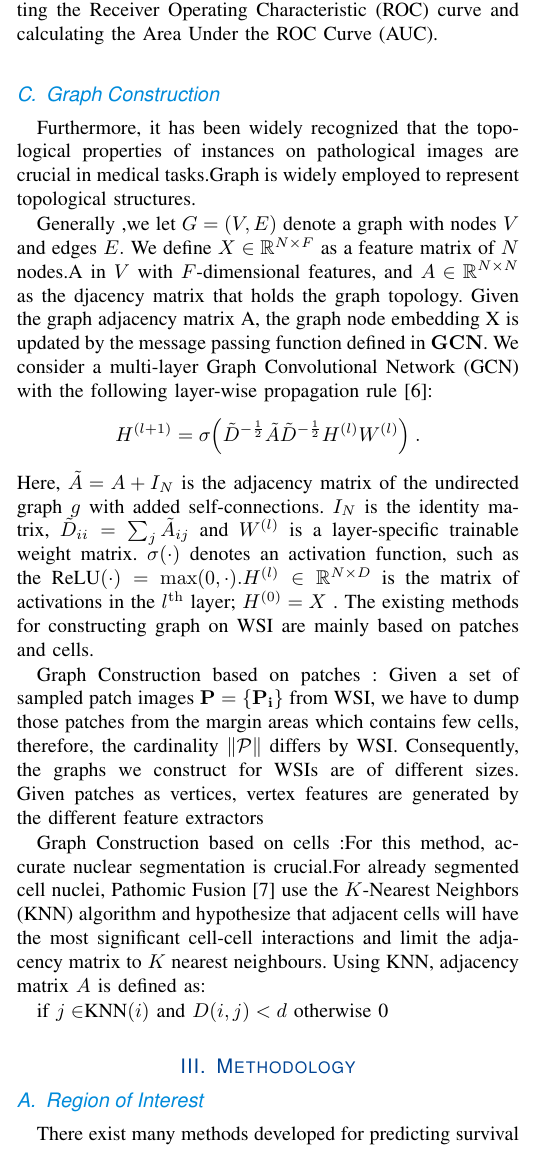
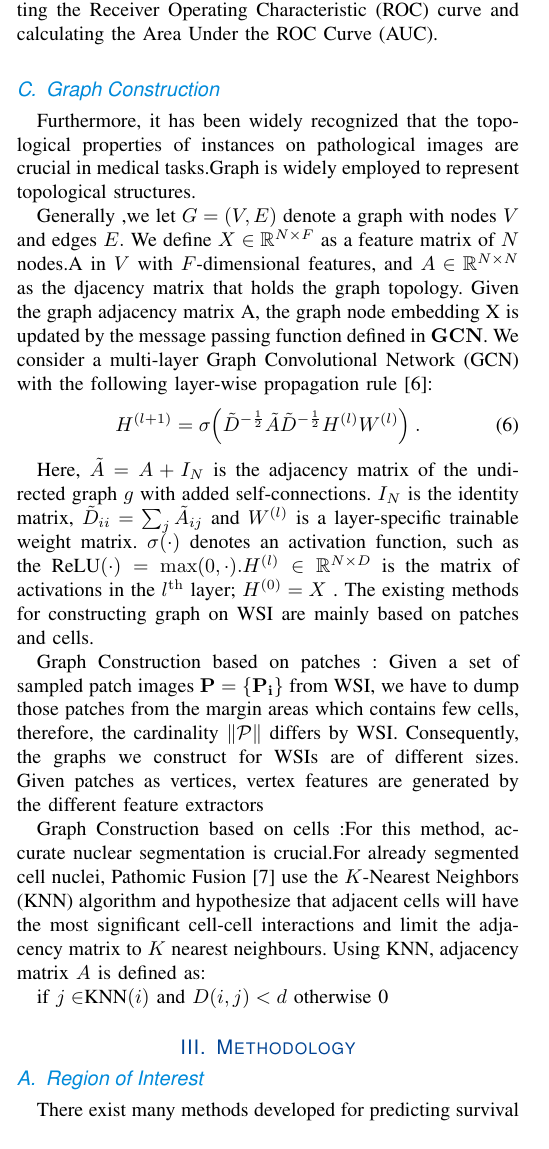
Before and after one commit to ljhOfGithub/survey, a LaTeX paper (mysum.tex): part of one column of page 3 of 17, cut so that both start at the same text. Compiled offline with pdfLaTeX.

Commit message:
update gcn

```diff
--- a/mysum.tex
+++ b/mysum.tex
@@ -154,10 +154,11 @@ Furthermore, it has been widely recognized that the topological properties of in
 
 Generally ,we let $G=(V,E)$ denote a graph with nodes $V$ and edges $E.$ We define $X\in\mathbb{R}^{N\times F}$ as a feature matrix of $N$ nodes.A in $V$ with $F$-dimensional features, and $A\in\mathbb{R}^{N\times N}$ as the djacency matrix that holds the graph topology.
 Given the graph adjacency matrix A, the graph node embedding X is updated by the message passing function defined in $\mathbf{GCN}$. We consider a multi-layer Graph Convolutional Network (GCN) with the following layer-wise propagation rule\cite{kipf2016semi}:
-$$
+\begin{equation}\label{GCN-1}
 H^{(l+1)}=\sigma\Big(\tilde{D}^{-\frac12}\tilde{A}\tilde{D}^{-\frac12}H^{(l)}W^{(l)}\Big)\:.
-$$
- Here, $\tilde{A}=A+I_N$ is the adjacency matrix of the undirected graph $g$ with added self-connections. $I_N$ is the identity matrix, $\tilde{D} _{ii}= \sum _j\tilde{A} _{ij}$ and $W^{( l) }$ is a layer-specific trainable weight matrix. $\sigma(\cdot)$ denotes an activation function, such as the ReLU$( \cdot ) = \max ( 0, \cdot ) .H^{( l) }\in \mathbb{R} ^{N\times D}$ is the matrix of activations in the $l^\mathrm{th}$ layer; $H^{(0)}=X$ . The existing methods for constructing graph on WSI are mainly based on patches and cells.
+\end{equation}
+
+Here, $\tilde{A}=A+I_N$ is the adjacency matrix of the undirected graph $g$ with added self-connections. $I_N$ is the identity matrix, $\tilde{D} _{ii}= \sum _j\tilde{A} _{ij}$ and $W^{( l) }$ is a layer-specific trainable weight matrix. $\sigma(\cdot)$ denotes an activation function, such as the ReLU$( \cdot ) = \max ( 0, \cdot ) .H^{( l) }\in \mathbb{R} ^{N\times D}$ is the matrix of activations in the $l^\mathrm{th}$ layer; $H^{(0)}=X$ . The existing methods for constructing graph on WSI are mainly based on patches and cells.
 
 Graph Construction based on patches : Given a set of sampled patch images $\mathbf{P}=\{\mathbf{P_i}\}$ from WSI, we have to dump those patches from the margin areas which contains few cells, therefore, the cardinality $\|\mathcal{P}\|$ differs by WSI. Consequently, the graphs we construct for WSIs are of different sizes. Given patches as vertices, vertex features are generated by the different feature extractors
 
```
Also changed, not shown: mysum.pdf, mysum.tex (2 more changed lines).
